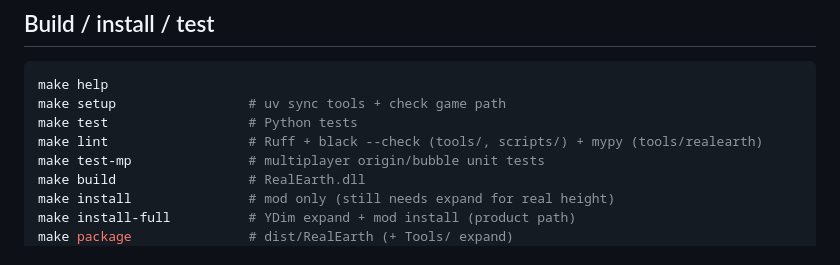
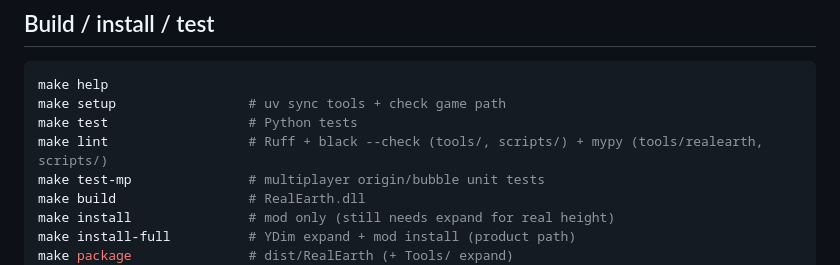
Before and after one commit to hordeforge/7dtd-realearth, a Markdown page: AGENTS.md, the part around the change. Drawn GitHub-style.

Commit message:
fix: correct mypy scope in AGENTS.md lint command

```diff
--- a/AGENTS.md
+++ b/AGENTS.md
@@ -38,7 +38,7 @@ Workspace root guide: [`hordeforge/.github` MODDING_BEST_PRACTICES.md](https://g
 make help
 make setup                 # uv sync tools + check game path
 make test                  # Python tests
-make lint                  # Ruff + black --check (tools/, scripts/) + mypy (tools/realearth)
+make lint                  # Ruff + black --check (tools/, scripts/) + mypy (tools/realearth, scripts/)
 make test-mp               # multiplayer origin/bubble unit tests
 make build                 # RealEarth.dll
 make install               # mod only (still needs expand for real height)
```
